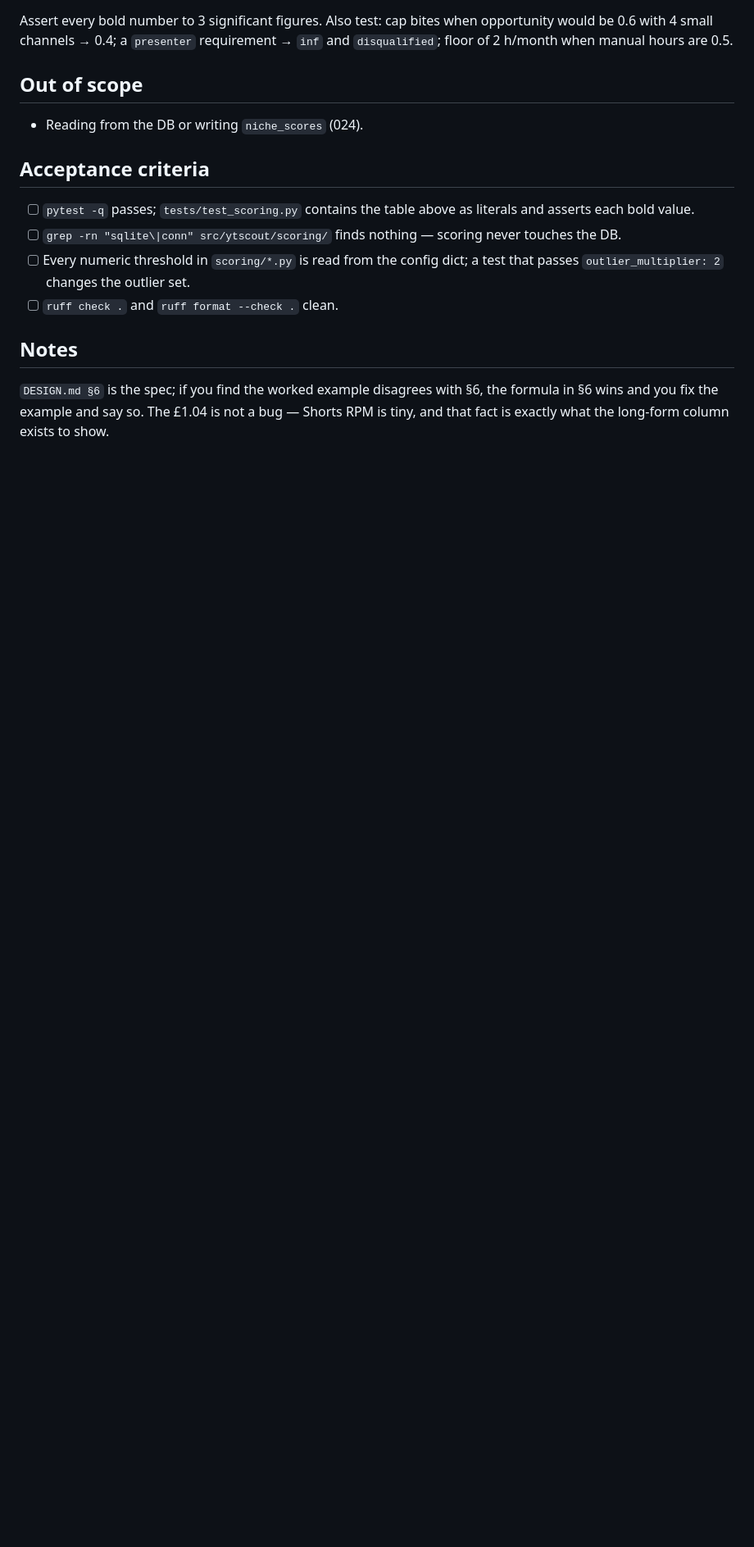
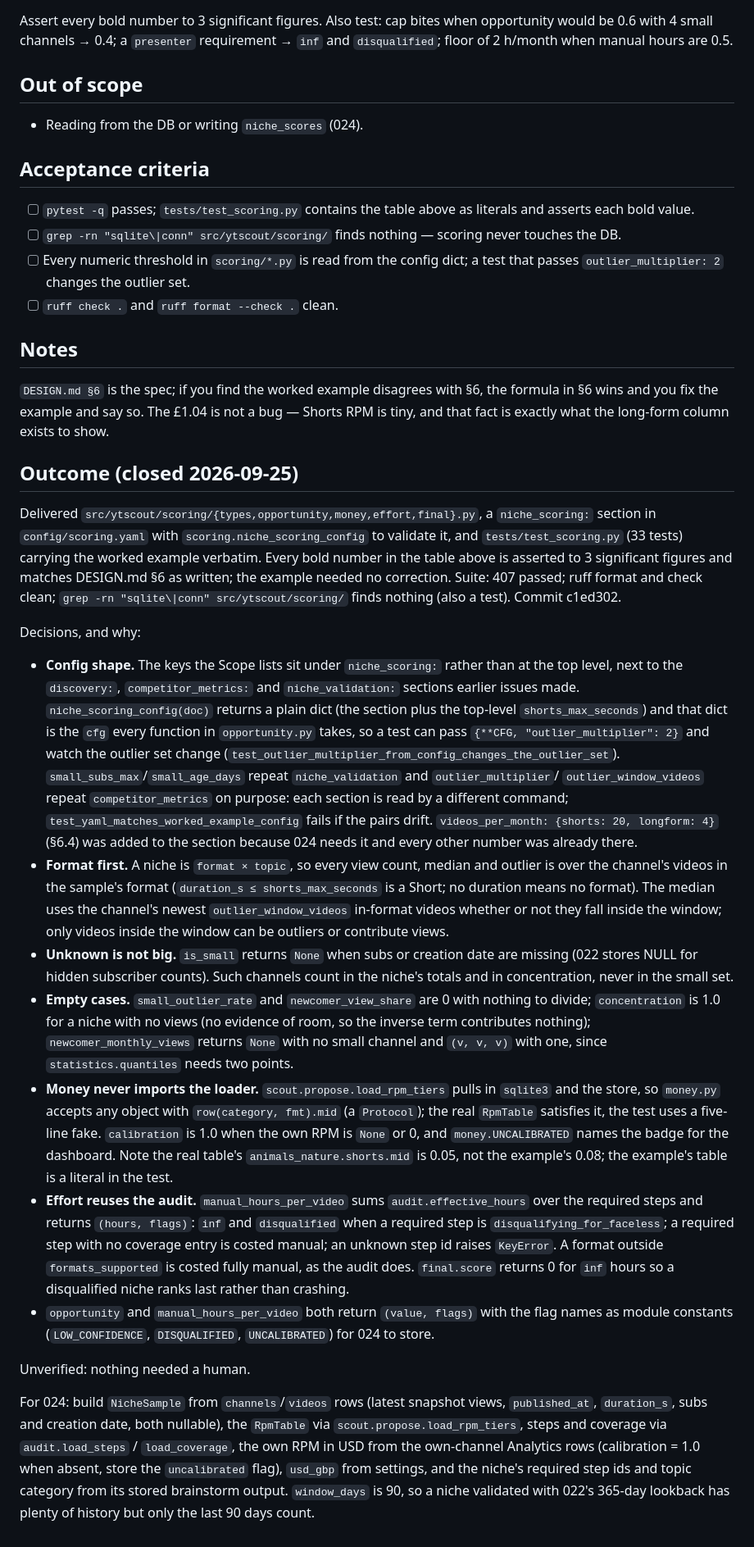
Before and after one commit to nagzstar/YTScout, a Markdown page: issues/closed/023-scoring-model.md, the part around the change. Shown at 82% size. Rendered like a GitHub page; blank space fills up the shorter version.

Commit message:
023 M4: add the Outcome section to the closed issue
Co-Authored-By: Claude Fable 5.1 <noreply@anthropic.com>

```diff
--- a/issues/closed/023-scoring-model.md
+++ b/issues/closed/023-scoring-model.md
@@ -92,3 +92,65 @@ would be 0.6 with 4 small channels → 0.4; a `presenter` requirement → `inf`
 `DESIGN.md §6` is the spec; if you find the worked example disagrees with §6, the formula
 in §6 wins and you fix the example and say so. The £1.04 is not a bug — Shorts RPM is
 tiny, and that fact is exactly what the long-form column exists to show.
+
+## Outcome (closed 2026-09-25)
+
+Delivered `src/ytscout/scoring/{types,opportunity,money,effort,final}.py`, a
+`niche_scoring:` section in `config/scoring.yaml` with `scoring.niche_scoring_config`
+to validate it, and `tests/test_scoring.py` (33 tests) carrying the worked example
+verbatim. Every bold number in the table above is asserted to 3 significant figures and
+matches DESIGN.md §6 as written; the example needed no correction. Suite: 407 passed;
+ruff format and check clean; `grep -rn "sqlite\|conn" src/ytscout/scoring/` finds
+nothing (also a test). Commit c1ed302.
+
+Decisions, and why:
+
+- **Config shape.** The keys the Scope lists sit under `niche_scoring:` rather than at the
+  top level, next to the `discovery:`, `competitor_metrics:` and `niche_validation:`
+  sections earlier issues made. `niche_scoring_config(doc)` returns a plain dict (the
+  section plus the top-level `shorts_max_seconds`) and that dict is the `cfg` every
+  function in `opportunity.py` takes, so a test can pass `{**CFG, "outlier_multiplier": 2}`
+  and watch the outlier set change (`test_outlier_multiplier_from_config_changes_the_outlier_set`).
+  `small_subs_max`/`small_age_days` repeat `niche_validation` and `outlier_multiplier`/
+  `outlier_window_videos` repeat `competitor_metrics` on purpose: each section is read by
+  a different command; `test_yaml_matches_worked_example_config` fails if the pairs drift.
+  `videos_per_month: {shorts: 20, longform: 4}` (§6.4) was added to the section because
+  024 needs it and every other number was already there.
+- **Format first.** A niche is `format × topic`, so every view count, median and outlier
+  is over the channel's videos in the sample's format (`duration_s ≤ shorts_max_seconds`
+  is a Short; no duration means no format). The median uses the channel's newest
+  `outlier_window_videos` in-format videos whether or not they fall inside the window;
+  only videos inside the window can be outliers or contribute views.
+- **Unknown is not big.** `is_small` returns `None` when subs or creation date are
+  missing (022 stores NULL for hidden subscriber counts). Such channels count in the
+  niche's totals and in concentration, never in the small set.
+- **Empty cases.** `small_outlier_rate` and `newcomer_view_share` are 0 with nothing to
+  divide; `concentration` is 1.0 for a niche with no views (no evidence of room, so the
+  inverse term contributes nothing); `newcomer_monthly_views` returns `None` with no small
+  channel and `(v, v, v)` with one, since `statistics.quantiles` needs two points.
+- **Money never imports the loader.** `scout.propose.load_rpm_tiers` pulls in `sqlite3`
+  and the store, so `money.py` accepts any object with `row(category, fmt).mid` (a
+  `Protocol`); the real `RpmTable` satisfies it, the test uses a five-line fake.
+  `calibration` is 1.0 when the own RPM is `None` or 0, and `money.UNCALIBRATED` names
+  the badge for the dashboard. Note the real table's `animals_nature.shorts.mid` is 0.05,
+  not the example's 0.08; the example's table is a literal in the test.
+- **Effort reuses the audit.** `manual_hours_per_video` sums `audit.effective_hours` over
+  the required steps and returns `(hours, flags)`: `inf` and `disqualified` when a
+  required step is `disqualifying_for_faceless`; a required step with no coverage entry
+  is costed manual; an unknown step id raises `KeyError`. A format outside
+  `formats_supported` is costed fully manual, as the audit does. `final.score` returns 0
+  for `inf` hours so a disqualified niche ranks last rather than crashing.
+- `opportunity` and `manual_hours_per_video` both return `(value, flags)` with the flag
+  names as module constants (`LOW_CONFIDENCE`, `DISQUALIFIED`, `UNCALIBRATED`) for 024
+  to store.
+
+Unverified: nothing needed a human.
+
+For 024: build `NicheSample` from `channels`/`videos` rows (latest snapshot views,
+`published_at`, `duration_s`, subs and creation date, both nullable), the `RpmTable`
+via `scout.propose.load_rpm_tiers`, steps and coverage via `audit.load_steps` /
+`load_coverage`, the own RPM in USD from the own-channel Analytics rows (calibration =
+1.0 when absent, store the `uncalibrated` flag), `usd_gbp` from settings, and the
+niche's required step ids and topic category from its stored brainstorm output.
+`window_days` is 90, so a niche validated with 022's 365-day lookback has plenty of
+history but only the last 90 days count.
```
